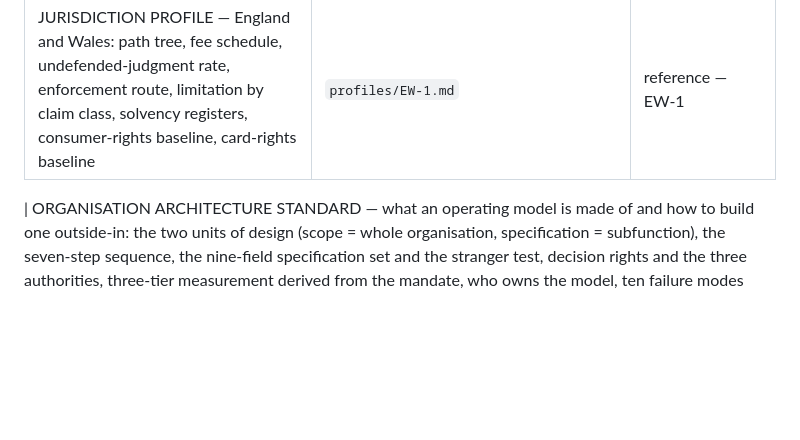
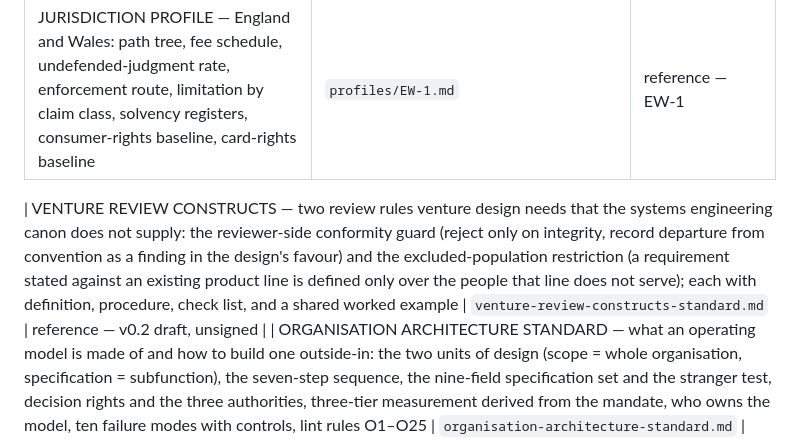
Before and after one commit to tmth-studio/methods, a Markdown page: README.md, the part around the change. Drawn GitHub-style; blank space fills up the shorter version.

```diff
--- a/README.md
+++ b/README.md
@@ -36,6 +36,7 @@ straight into the DATA sections.
 | ASSESSMENT METHODOLOGY STANDARD (Calmly Resolve) — how an individual consumer dispute is assessed: scope, the issue-bearing evidence gate with two-pass coding, the eight-section expert valuation report, independence by publication + simultaneous disclosure + an accountant's check of the record, the calibration loop, the conformance checklist, and the jurisdiction profile the country-scoped sections read | `calmly-assessment-methodology-standard.md` | reference — v2.0 |
 | JURISDICTION PROFILE — England and Wales: path tree, fee schedule, undefended-judgment rate, enforcement route, limitation by claim class, solvency registers, consumer-rights baseline, card-rights baseline | `profiles/EW-1.md` | reference — EW-1 |
 
+| VENTURE REVIEW CONSTRUCTS — two review rules venture design needs that the systems engineering canon does not supply: the reviewer-side conformity guard (reject only on integrity, record departure from convention as a finding in the design's favour) and the excluded-population restriction (a requirement stated against an existing product line is defined only over the people that line does not serve); each with definition, procedure, check list, and a shared worked example | `venture-review-constructs-standard.md` | reference — v0.2 draft, unsigned |
 | ORGANISATION ARCHITECTURE STANDARD — what an operating model is made of and how to build one outside-in: the two units of design (scope = whole organisation, specification = subfunction), the seven-step sequence, the nine-field specification set and the stranger test, decision rights and the three authorities, three-tier measurement derived from the mandate, who owns the model, ten failure modes with controls, lint rules O1–O25 | `organisation-architecture-standard.md` | reference |
 | EXECUTOR ASSIGNMENT STANDARD — who performs a specified subfunction and how much it may decide: the readiness rubric and its hard overrides, the splitting rule, the four-rung executor ladder with promotion and demotion gates, the test protocol, graduated autonomy (act-then-log / escalate-first / never-delegate) and the widening rule, worked example, lint rules E1–E16 | `executor-assignment-standard.md` | reference |
 | CURRENT-STATE DIAGNOSIS process for any LLM, no code interpreter needed — 8 stages: playback gate → evidence register → six-dimension baseline → routine capture at the load concentrations → gap table rated by blocking power → dated operating-tier before-picture → quick-wins/foundational/dependency sequencing → handoff package. Session state header, structural-never-personal rule, lint rules D1–D14 | `current-state-diagnosis-process.md` | baseline, gap table, sequence — in-chat |
```
Also changed, not shown: venture-review-constructs-standard.md (added, +316 -0 lines).
